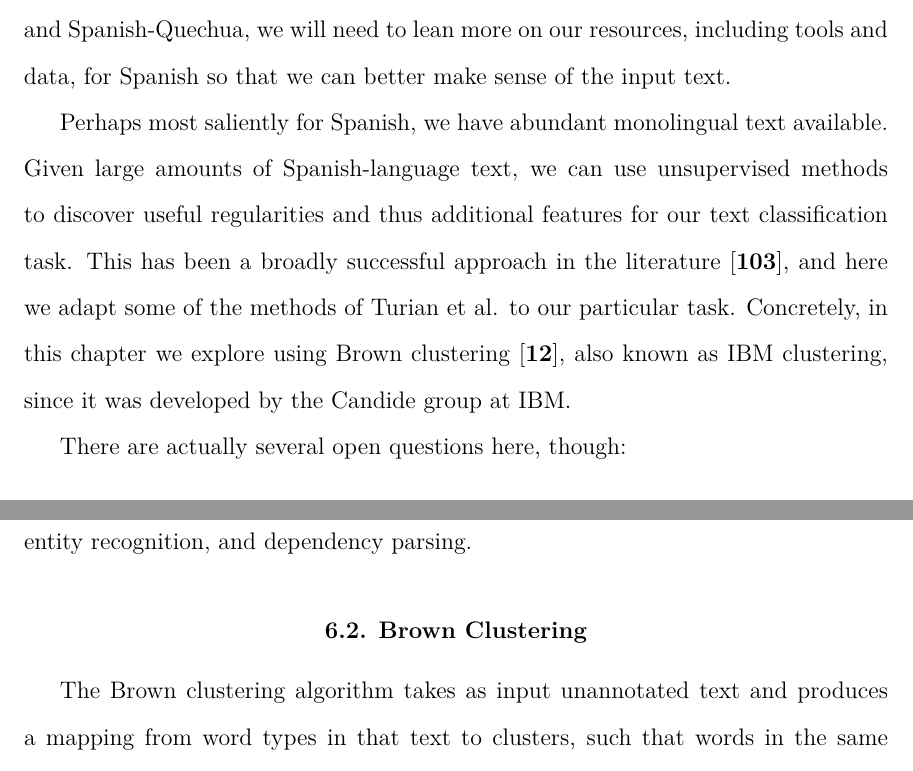
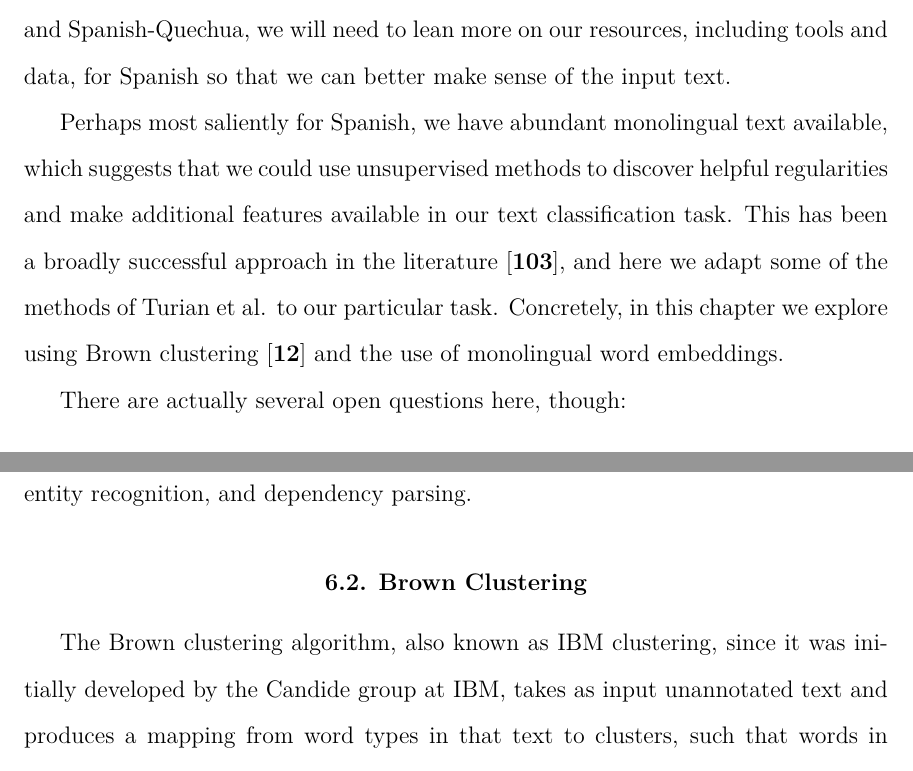
Before and after one commit to alexrudnick/dissertation, a LaTeX thesis (dissertation/dissertation.tex, which reads dissertation/monolingual.tex): two parts of pages 80 and 82 of 134, joined at a grey line, cut so that both start at the same text. Compiled offline with XeLaTeX.

Commit message:
some edits on monolingual

```diff
--- a/dissertation/monolingual.tex
+++ b/dissertation/monolingual.tex
@@ -11,13 +11,14 @@ and Spanish-Quechua, we will need to lean more on our resources, including
 tools and data, for Spanish so that we can better make sense of the input text.
 
 Perhaps most saliently for Spanish, we have abundant monolingual text
-available. Given large amounts of Spanish-language text, we can use
-unsupervised methods to discover useful regularities and thus additional
-features for our text classification task. This has been a broadly successful
+available, which suggests that we could use unsupervised methods to discover
+helpful regularities and make additional features available in our text
+classification task. This has been a broadly successful
 approach in the literature \cite{turian-ratinov-bengio:2010:ACL}, and here we
 adapt some of the methods of Turian et al. to our particular task. Concretely,
-in this chapter we explore using Brown clustering \cite{brown1992class}, also
-known as IBM clustering, since it was developed by the Candide group at IBM.
+in this chapter we explore using Brown clustering \cite{brown1992class} and the
+use of monolingual word embeddings.
+
 
 There are actually several open questions here, though:
 
@@ -92,7 +93,9 @@ lemmatization, POS tagging, named entity recognition, and dependency parsing.
 
 
 \section{Brown Clustering}
-The Brown clustering algorithm takes as input unannotated text and produces a
+The Brown clustering algorithm, also known as IBM clustering, since it was
+initially developed by the Candide group at IBM, takes as input unannotated
+text and produces a
 mapping from word types in that text to clusters, such that words in the same
 cluster have similar usage patterns according the corpus's bigram statistics.
 We can then use this mapping from words to clusters in our classifiers, adding
```
